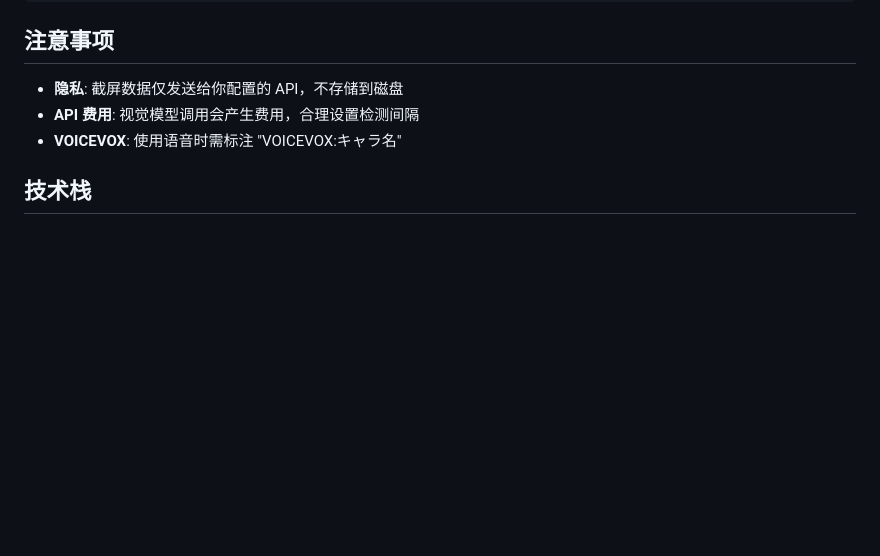
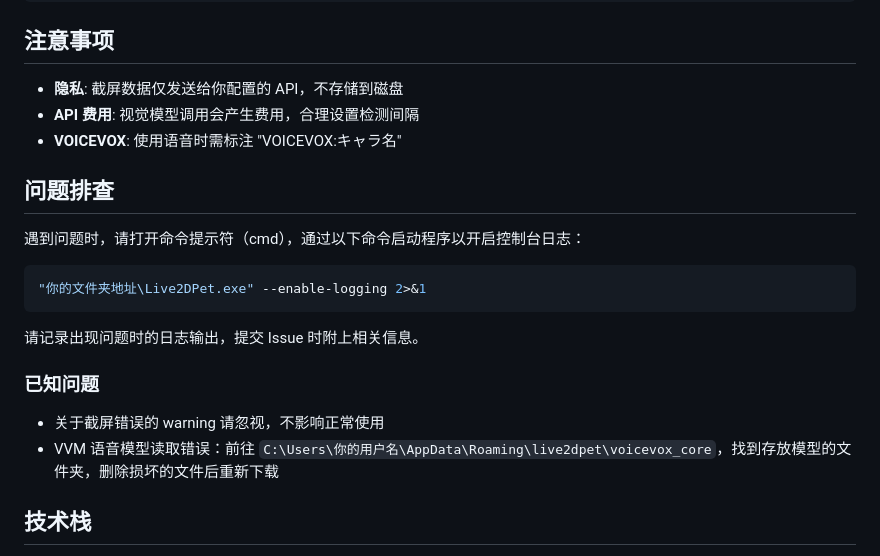
Before and after one commit to x380kkm/Live2DPet, a Markdown page: README.md, the part around the change. GitHub-like rendering; blank space fills up the shorter version.

````diff
--- a/README.md
+++ b/README.md
@@ -168,6 +168,21 @@ node tests/test-core.js
 - **API 费用**: 视觉模型调用会产生费用，合理设置检测间隔
 - **VOICEVOX**: 使用语音时需标注 "VOICEVOX:キャラ名"
 
+## 问题排查
+
+遇到问题时，请打开命令提示符（cmd），通过以下命令启动程序以开启控制台日志：
+
+```bash
+"你的文件夹地址\Live2DPet.exe" --enable-logging 2>&1
+```
+
+请记录出现问题时的日志输出，提交 Issue 时附上相关信息。
+
+### 已知问题
+
+- 关于截屏错误的 warning 请忽视，不影响正常使用
+- VVM 语音模型读取错误：前往 `C:\Users\你的用户名\AppData\Roaming\live2dpet\voicevox_core`，找到存放模型的文件夹，删除损坏的文件后重新下载
+
 ## 技术栈
 
 - [Electron](https://www.electronjs.org/) — 桌面应用框架
````
Also changed, not shown: README.en.md (+15 -0 lines), README.ja.md (+15 -0 lines).
